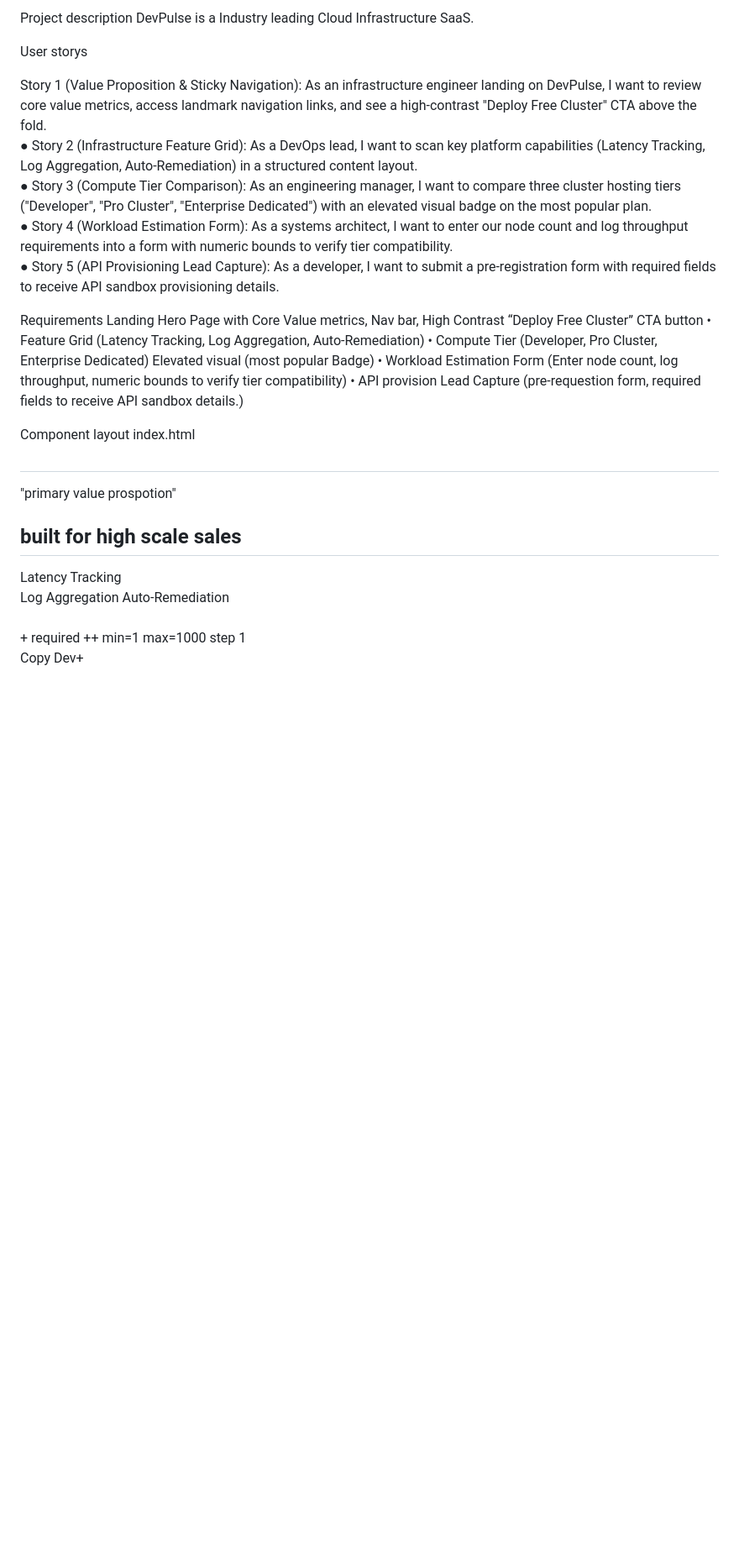
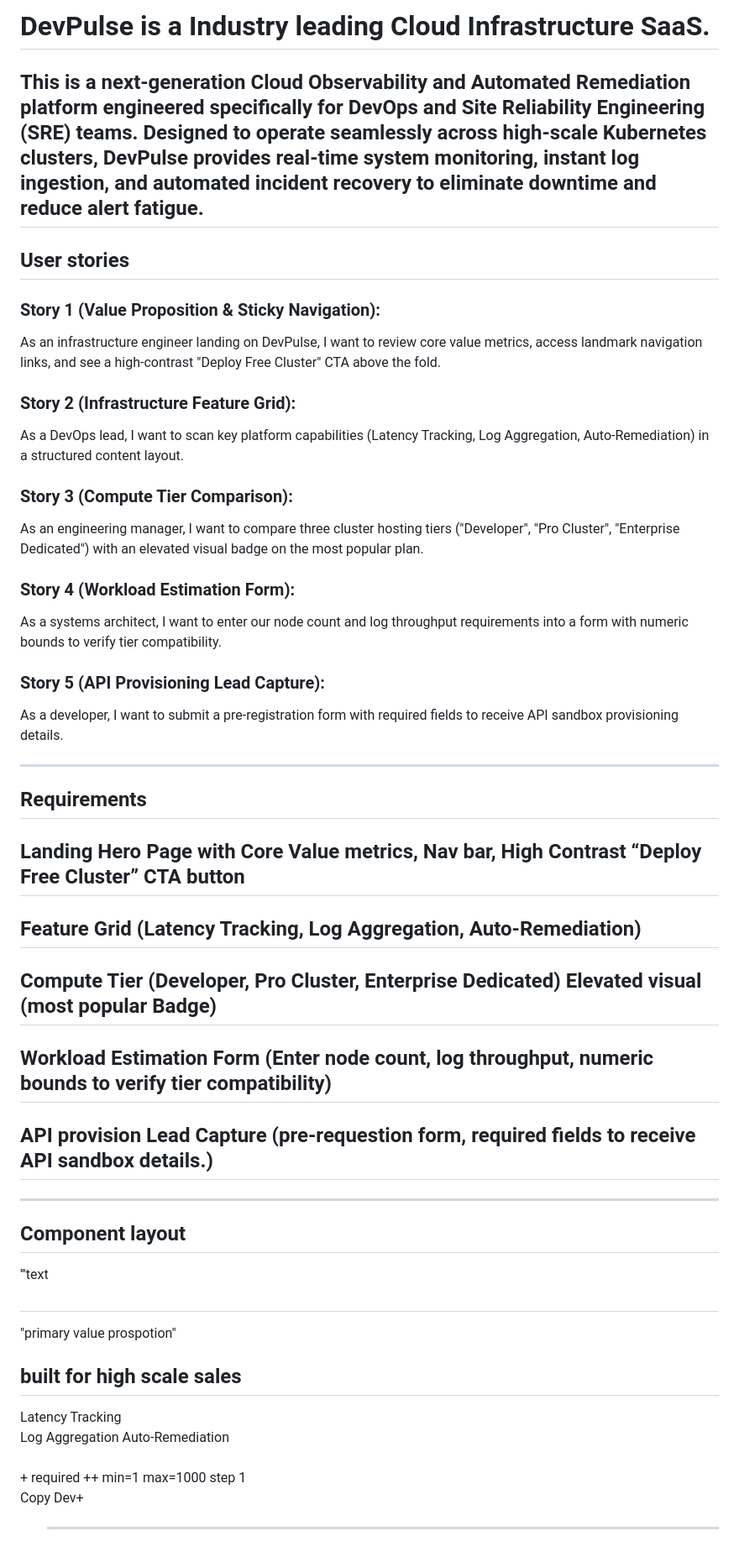
Before and after one commit to Theodore-K-OU/Assignment1_B, a Markdown page: README.md, the part around the change. Shown at 84% size. Drawn GitHub-style; blank space fills up the shorter version.

Commit message:
Formatting README
Formatting Readme, with a intinal tree

```diff
--- a/README.md
+++ b/README.md
@@ -1,39 +1,37 @@
-Project description
-DevPulse is a Industry leading Cloud Infrastructure SaaS.
-<!--Add info here -->
+# **DevPulse is a Industry leading Cloud Infrastructure SaaS.**
+This is a next-generation Cloud Observability and Automated Remediation platform engineered specifically for DevOps and Site Reliability Engineering (SRE) teams. Designed to operate seamlessly across high-scale Kubernetes clusters, DevPulse provides real-time system monitoring, instant log ingestion, and automated incident recovery to eliminate downtime and reduce alert fatigue.
+---
+## **User stories**
 
-
-User storys
-
-Story 1 (Value Proposition & Sticky Navigation): As an infrastructure engineer
+### Story 1 (Value Proposition & Sticky Navigation):
+As an infrastructure engineer
 landing on DevPulse, I want to review core value metrics, access landmark navigation
 links, and see a high-contrast "Deploy Free Cluster" CTA above the fold.
-● Story 2 (Infrastructure Feature Grid): As a DevOps lead, I want to scan key platform
+### Story 2 (Infrastructure Feature Grid):
+As a DevOps lead, I want to scan key platform
 capabilities (Latency Tracking, Log Aggregation, Auto-Remediation) in a structured
 content layout.
-● Story 3 (Compute Tier Comparison): As an engineering manager, I want to compare
+### Story 3 (Compute Tier Comparison):
+As an engineering manager, I want to compare
 three cluster hosting tiers ("Developer", "Pro Cluster", "Enterprise Dedicated") with an
 elevated visual badge on the most popular plan.
-● Story 4 (Workload Estimation Form): As a systems architect, I want to enter our node
+### Story 4 (Workload Estimation Form):
+As a systems architect, I want to enter our node
 count and log throughput requirements into a form with numeric bounds to verify tier
 compatibility.
-● Story 5 (API Provisioning Lead Capture): As a developer, I want to submit a
-pre-registration form with required fields to receive API sandbox provisioning details.
+### Story 5 (API Provisioning Lead Capture):
+As a developer, I want to submit a pre-registration form with required fields to receive API sandbox provisioning details.
 
-
-Requirements
-Landing Hero Page with Core Value metrics, Nav bar, High Contrast “Deploy Free
-Cluster” CTA button
-• Feature Grid (Latency Tracking, Log Aggregation, Auto-Remediation)
-• Compute Tier (Developer, Pro Cluster, Enterprise Dedicated) Elevated visual
-(most popular Badge)
-• Workload Estimation Form (Enter node count, log throughput, numeric bounds
-to verify tier compatibility)
-• API provision Lead Capture (pre-requestion form, required fields to receive API
-sandbox details.)
-
-Component layout
-index.html
+---
+## **Requirements**
+## Landing Hero Page with Core Value metrics, Nav bar, High Contrast “Deploy Free Cluster” CTA button
+## Feature Grid (Latency Tracking, Log Aggregation, Auto-Remediation)
+## Compute Tier (Developer, Pro Cluster, Enterprise Dedicated) Elevated visual (most popular Badge)
+## Workload Estimation Form (Enter node count, log throughput, numeric bounds to verify tier compatibility)
+## API provision Lead Capture (pre-requestion form, required fields to receive API sandbox details.)
+---
+## Component layout
+'''text
 <head>
 </head>
 <body>
@@ -92,3 +90,5 @@ index.html
        </footer>
        </body>
    </body>
+
+---
```
